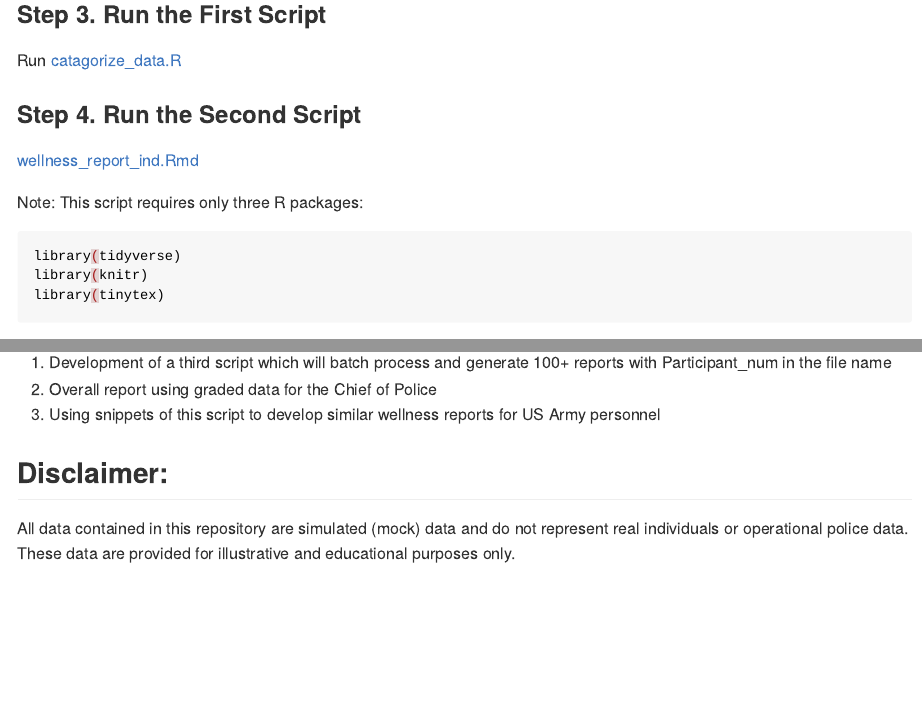
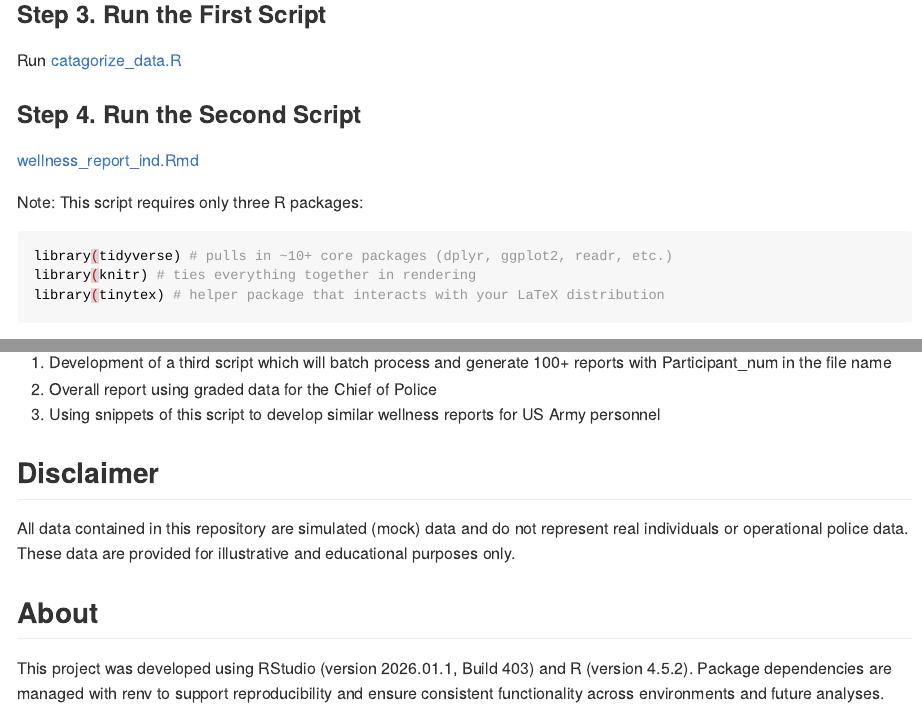
Before and after one commit to dbanderson1/police_fitness_batch, an R Markdown document (README.Rmd): the page in a window 1100 px wide, from 2200 px down, and a second part further down, joined at a grey line. The pictures show the output file README.md that the author committed with the source, drawn offline in the style of GitHub.

Commit message:
updated README

````diff
--- a/README.Rmd
+++ b/README.Rmd
@@ -87,9 +86,9 @@ Run [catagorize_data.R](https://github.com/dbanderson1/police_fitness/blob/main/
 Note: This script requires only three R packages:
 
 ```bash
-library(tidyverse)
-library(knitr)
-library(tinytex)
+library(tidyverse) # pulls in ~10+ core packages (dplyr, ggplot2, readr, etc.)
+library(knitr) # ties everything together in rendering
+library(tinytex) # helper package that interacts with your LaTeX distribution
 ```
 However, some users may need to install a full distribution of LaTeX, for tinytex to work. The following distributions are recommended:
 
@@ -150,6 +149,10 @@ This project is the baseline foundation for several additional projects.
 2. Overall report using graded data for the Chief of Police
 3. Using snippets of this script to develop similar wellness reports for US Army personnel
 
-## Disclaimer:
+## Disclaimer
 
 All data contained in this repository are simulated (mock) data and do not represent real individuals or operational police data. These data are provided for illustrative and educational purposes only.
+
+## About
+
+This project was developed using RStudio (version 2026.01.1, Build 403) and R (version 4.5.2). Package dependencies are managed with renv to support reproducibility and ensure consistent functionality across environments and future analyses.
````
Also changed, not shown: README.md, README.Rmd (1 more changed lines).
